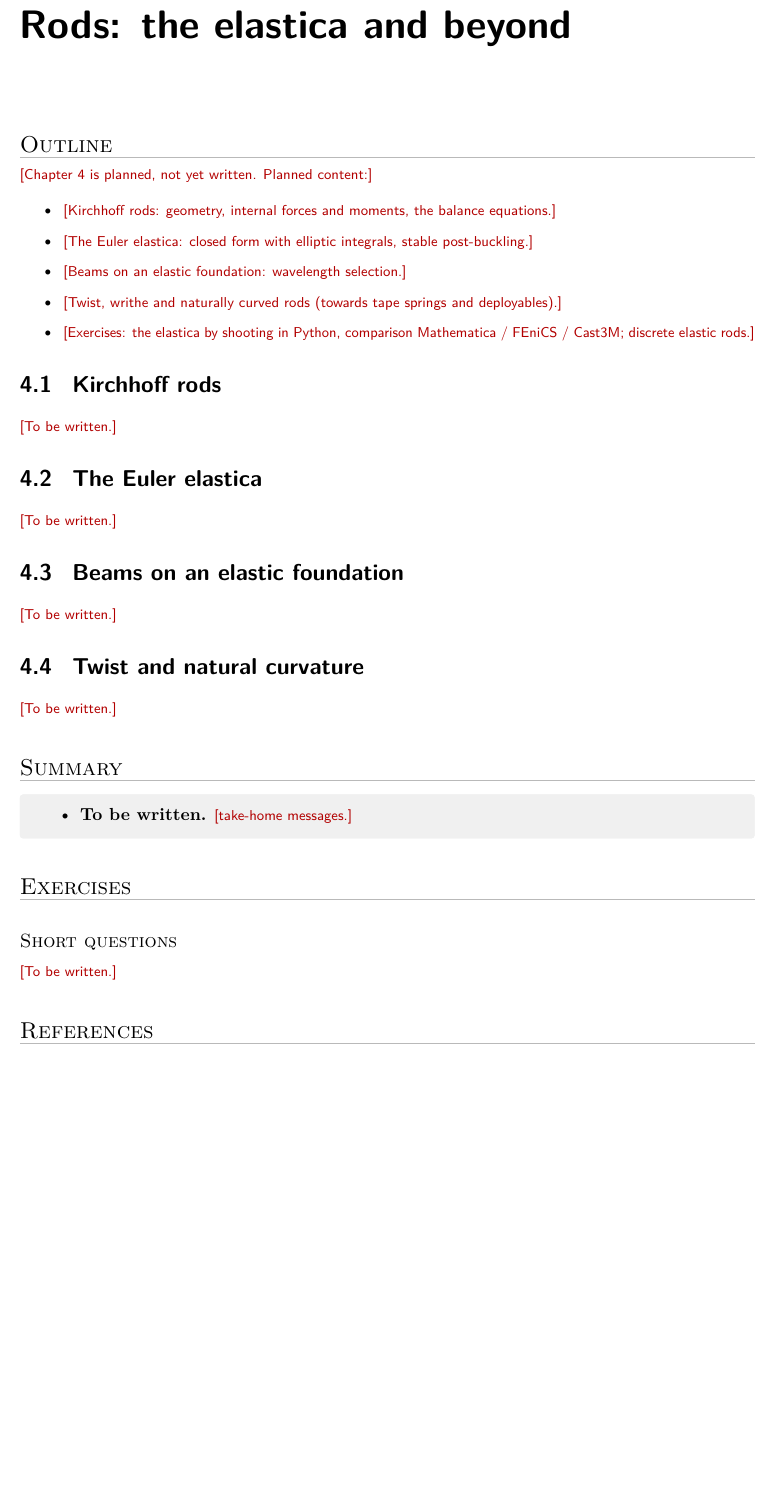
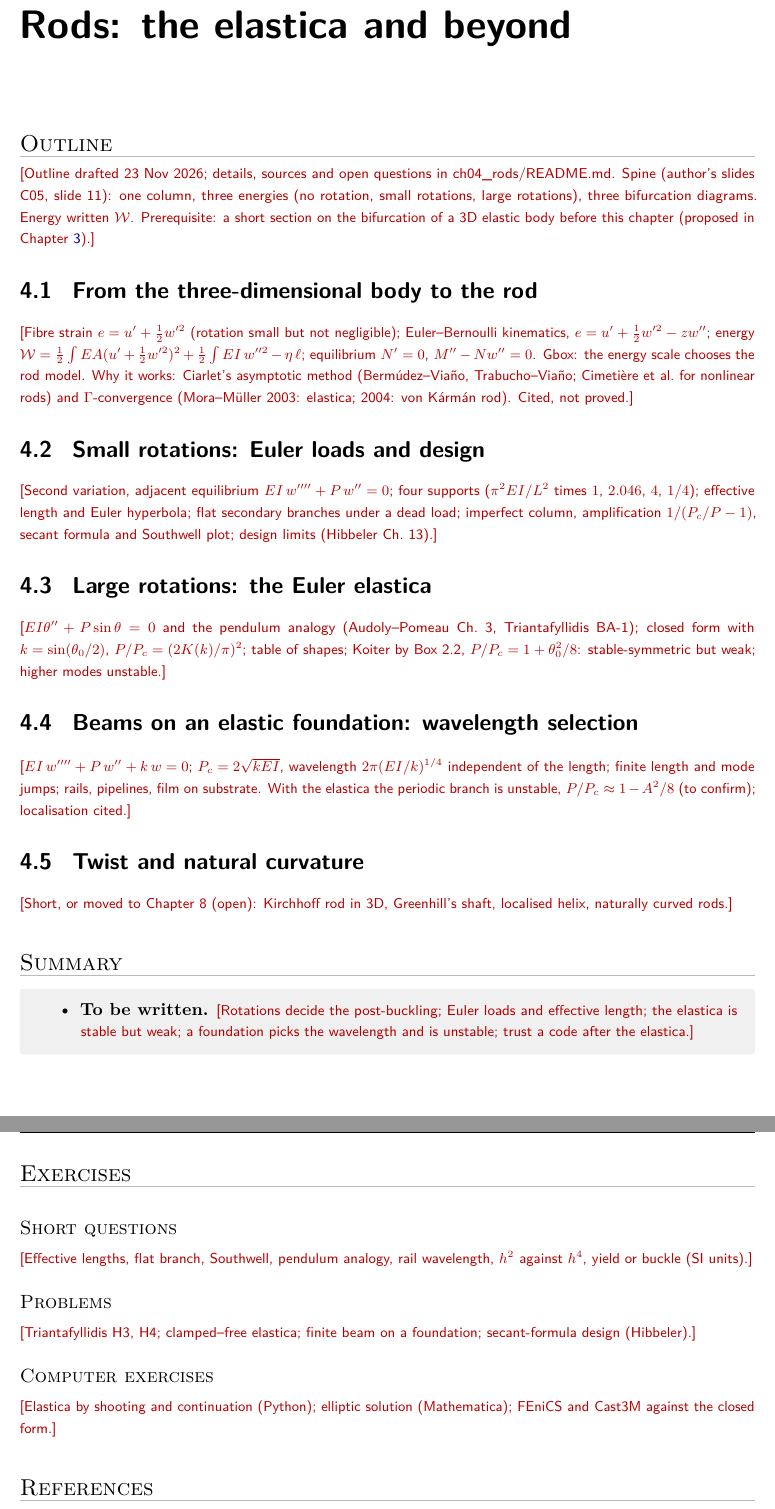
Before and after one commit to aconstant-lms/S-lecture, a LaTeX thesis (main.tex, which reads ch04_rods/notes/ch04_rods.tex): part of page 75 of 90 before the commit and two parts of pages 75 and 76 of 90 after it, the two joined at a grey line, cut so that both start at the same text, the shorter picture padded with empty space. Compiled offline with pdfLaTeX.

Commit message:
Chapter 4: outline (three rod models, elastica, foundation), sources and open questions
Co-Authored-By: Claude Opus 5.5 <noreply@anthropic.com>
Claude-Session: https://claude.ai/code/session_012MqR1eQW9q1YP9FuCbyESk

```diff
--- a/ch04_rods/notes/ch04_rods.tex
+++ b/ch04_rods/notes/ch04_rods.tex
@@ -1,41 +1,60 @@
 %======================================================================
 \chapter{Rods: the elastica and beyond}\label{ch:rd}
 %======================================================================
-% Skeleton. Labels of this chapter: *:rd-*  (bibitem keys rd-*).
-% Planned content: see ch04_rods/README.md and the course plan in CLAUDE.md.
+% Outline (23 Nov 2026). Labels of this chapter: *:rd-*  (bibitem keys rd-*).
+% Planned content, sources and open questions: ch04_rods/README.md.
 
 \framepart{Outline}
-\draftnote{Chapter 4 is planned, not yet written. Planned content:}
-\begin{itemize}
-  \item \draftnote{Kirchhoff rods: geometry, internal forces and moments, the balance equations.}
-  \item \draftnote{The Euler elastica: closed form with elliptic integrals, stable post-buckling.}
-  \item \draftnote{Beams on an elastic foundation: wavelength selection.}
-  \item \draftnote{Twist, writhe and naturally curved rods (towards tape springs and deployables).}
-  \item \draftnote{Exercises: the elastica by shooting in Python, comparison Mathematica / FEniCS / Cast3M; discrete elastic rods.}
-\end{itemize}
+\draftnote{Outline drafted 23 Nov 2026; details, sources and open questions in ch04\_rods/README.md.
+Spine (author's slides C05, slide 11): one column, three energies (no rotation, small rotations,
+large rotations), three bifurcation diagrams. Energy written $\mathcal{W}$. Prerequisite: a short
+section on the bifurcation of a 3D elastic body before this chapter (proposed in Chapter~\ref{ch:nc}).}
 
-\section{Kirchhoff rods}\label{sec:rd-1}
-\draftnote{To be written.}
+\section{From the three-dimensional body to the rod}\label{sec:rd-3d}
+\draftnote{Fibre strain $e = u' + \tfrac12 w'^2$ (rotation small but not negligible); Euler--Bernoulli kinematics,
+$e = u' + \tfrac12 w'^2 - z w''$; energy
+$\mathcal{W} = \tfrac12\int EA(u'+\tfrac12w'^2)^2 + \tfrac12\int EI\, w''^2 - \eta\,\ell$; equilibrium $N'=0$,
+$M'' - Nw'' = 0$. Gbox: the energy scale chooses the rod model. Why it works: Ciarlet's asymptotic method
+(Berm\'udez--Via\~no, Trabucho--Via\~no; Cimeti\`ere et al.\ for nonlinear rods) and $\Gamma$-convergence
+(Mora--M\"uller 2003: elastica; 2004: von K\'arm\'an rod). Cited, not proved.}
 
-\section{The Euler elastica}\label{sec:rd-2}
-\draftnote{To be written.}
+\section{Small rotations: Euler loads and design}\label{sec:rd-euler}
+\draftnote{Second variation, adjacent equilibrium $EI\,w'''' + P\,w'' = 0$; four supports
+($\pi^2EI/L^2$ times $1$, $2.046$, $4$, $1/4$); effective length and Euler hyperbola; flat secondary branches
+under a dead load; imperfect column, amplification $1/(P_c/P-1)$, secant formula and Southwell plot;
+design limits (Hibbeler Ch.~13).}
 
-\section{Beams on an elastic foundation}\label{sec:rd-3}
-\draftnote{To be written.}
+\section{Large rotations: the Euler elastica}\label{sec:rd-elastica}
+\draftnote{$EI\theta'' + P\sin\theta = 0$ and the pendulum analogy (Audoly--Pomeau Ch.~3, Triantafyllidis BA-1);
+closed form with $k=\sin(\theta_0/2)$, $P/P_c = (2K(k)/\pi)^2$; table of shapes; Koiter by Box~2.2,
+$P/P_c = 1 + \theta_0^2/8$: stable-symmetric but weak; higher modes unstable.}
 
-\section{Twist and natural curvature}\label{sec:rd-4}
-\draftnote{To be written.}
+\section{Beams on an elastic foundation: wavelength selection}\label{sec:rd-foundation}
+\draftnote{$EI\,w'''' + P\,w'' + k\,w = 0$; $P_c = 2\sqrt{kEI}$, wavelength $2\pi(EI/k)^{1/4}$ independent of
+the length; finite length and mode jumps; rails, pipelines, film on substrate. With the elastica the periodic
+branch is unstable, $P/P_c \approx 1 - A^2/8$ (to confirm); localisation cited.}
+
+\section{Twist and natural curvature}\label{sec:rd-twist}
+\draftnote{Short, or moved to Chapter~8 (open): Kirchhoff rod in 3D, Greenhill's shaft, localised helix,
+naturally curved rods.}
 
 \framepart{Summary}
 \begin{gbox*}
 \begin{itemize}
-  \item \textbf{To be written.} \draftnote{take-home messages.}
+  \item \textbf{To be written.} \draftnote{Rotations decide the post-buckling; Euler loads and effective length;
+  the elastica is stable but weak; a foundation picks the wavelength and is unstable; trust a code after the elastica.}
 \end{itemize}
 \end{gbox*}
 
 \framepart{Exercises}\label{sec:rd-exo}
 \framesub{Short questions}
-\draftnote{To be written.}
+\draftnote{Effective lengths, flat branch, Southwell, pendulum analogy, rail wavelength, $h^2$ against $h^4$,
+yield or buckle (SI units).}
+\framesub{Problems}
+\draftnote{Triantafyllidis H3, H4; clamped--free elastica; finite beam on a foundation; secant-formula design (Hibbeler).}
+\framesub{Computer exercises}
+\draftnote{Elastica by shooting and continuation (Python); elliptic solution (Mathematica); FEniCS and Cast3M
+against the closed form.}
 
 \begin{chapterbib}{99}
 \bibitem{rd-audoly2010} B.~Audoly and Y.~Pomeau, \emph{Elasticity and Geometry: From Hair Curls to the Non-linear Response of Shells}, Oxford University Press, 2010.
```
Also changed, not shown: ch04_rods/README.md.
